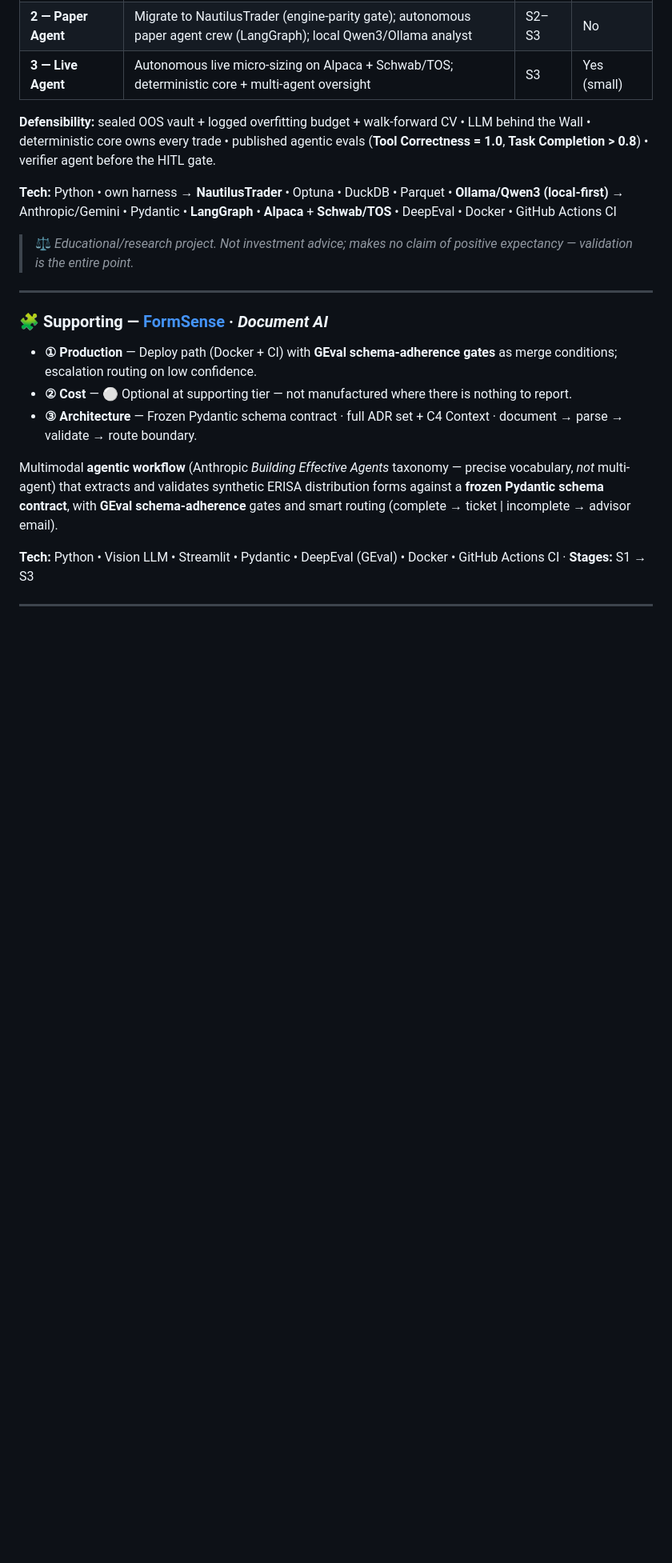
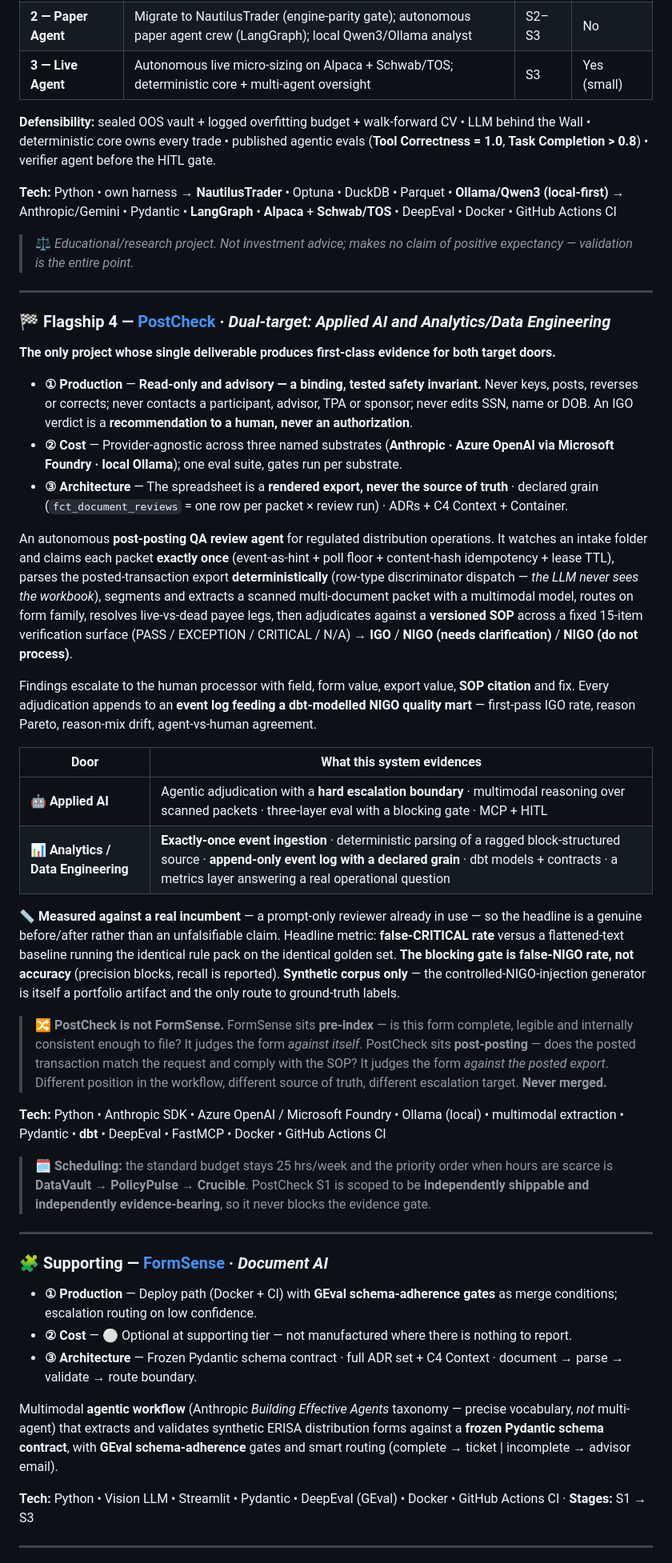
Before and after one commit to manuel-reyes-ml/learning_journey, a Markdown page: README.md, the part around one of its changes. Shown at 80% size. Rendered like a GitHub page; blank space fills up the shorter version.

Commit message:
docs(main README): update learning journey's main readme to include new flagship project PostCheck and also new skills like AI-native and Polars for data engines.

```diff
--- a/README.md
+++ b/README.md
@@ -189,6 +190,33 @@ Production-safety engineering for an autonomous system handling irreversible act
 
 ---
 
+### 🏁 Flagship 4 — [PostCheck](https://github.com/manuel-reyes-ml/postcheck) · *Dual-target: Applied AI **and** Analytics/Data Engineering*
+
+**The only project whose single deliverable produces first-class evidence for both target doors.**
+
+- **① Production** — **Read-only and advisory — a binding, tested safety invariant.** Never keys, posts, reverses or corrects; never contacts a participant, advisor, TPA or sponsor; never edits SSN, name or DOB. An IGO verdict is a **recommendation to a human, never an authorization**.
+- **② Cost** — Provider-agnostic across three named substrates (**Anthropic · Azure OpenAI via Microsoft Foundry · local Ollama**); one eval suite, gates run per substrate.
+- **③ Architecture** — The spreadsheet is a **rendered export, never the source of truth** · declared grain (`fct_document_reviews` = one row per packet × review run) · ADRs + C4 Context + Container.
+
+An autonomous **post-posting QA review agent** for regulated distribution operations. It watches an intake folder and claims each packet **exactly once** (event-as-hint + poll floor + content-hash idempotency + lease TTL), parses the posted-transaction export **deterministically** (row-type discriminator dispatch — *the LLM never sees the workbook*), segments and extracts a scanned multi-document packet with a multimodal model, routes on form family, resolves live-vs-dead payee legs, then adjudicates against a **versioned SOP** across a fixed 15-item verification surface (PASS / EXCEPTION / CRITICAL / N/A) → **IGO** / **NIGO (needs clarification)** / **NIGO (do not process)**.
+
+Findings escalate to the human processor with field, form value, export value, **SOP citation** and fix. Every adjudication appends to an **event log feeding a dbt-modelled NIGO quality mart** — first-pass IGO rate, reason Pareto, reason-mix drift, agent-vs-human agreement.
+
+| Door | What this system evidences |
+|------|----------------------------|
+| 🤖 **Applied AI** | Agentic adjudication with a **hard escalation boundary** · multimodal reasoning over scanned packets · three-layer eval with a blocking gate · MCP + HITL |
+| 📊 **Analytics / Data Engineering** | **Exactly-once event ingestion** · deterministic parsing of a ragged block-structured source · **append-only event log with a declared grain** · dbt models + contracts · a metrics layer answering a real operational question |
+
+**📏 Measured against a real incumbent** — a prompt-only reviewer already in use — so the headline is a genuine before/after rather than an unfalsifiable claim. Headline metric: **false-CRITICAL rate** versus a flattened-text baseline running the identical rule pack on the identical golden set. **The blocking gate is false-NIGO rate, not accuracy** (precision blocks, recall is reported). **Synthetic corpus only** — the controlled-NIGO-injection generator is itself a portfolio artifact and the only route to ground-truth labels.
+
+> 🔀 **PostCheck is not FormSense.** FormSense sits **pre-index** — is this form complete, legible and internally consistent enough to file? It judges the form *against itself*. PostCheck sits **post-posting** — does the posted transaction match the request and comply with the SOP? It judges the form *against the posted export*. Different position in the workflow, different source of truth, different escalation target. **Never merged.**
+
+**Tech:** Python • Anthropic SDK • Azure OpenAI / Microsoft Foundry • Ollama (local) • multimodal extraction • Pydantic • **dbt** • DeepEval • FastMCP • Docker • GitHub Actions CI
+
+> 🗓️ **Scheduling:** the standard budget stays 25 hrs/week and the priority order when hours are scarce is **DataVault → PolicyPulse → Crucible**. PostCheck S1 is scoped to be **independently shippable and independently evidence-bearing**, so it never blocks the evidence gate.
+
+---
+
 ### 🧩 Supporting — [FormSense](https://github.com/manuel-reyes-ml/formsense) · *Document AI*
 
 - **① Production** — Deploy path (Docker + CI) with **GEval schema-adherence gates** as merge conditions; escalation routing on low confidence.
```
Also changed, not shown: other parts of README.md (+25 -20 lines).
